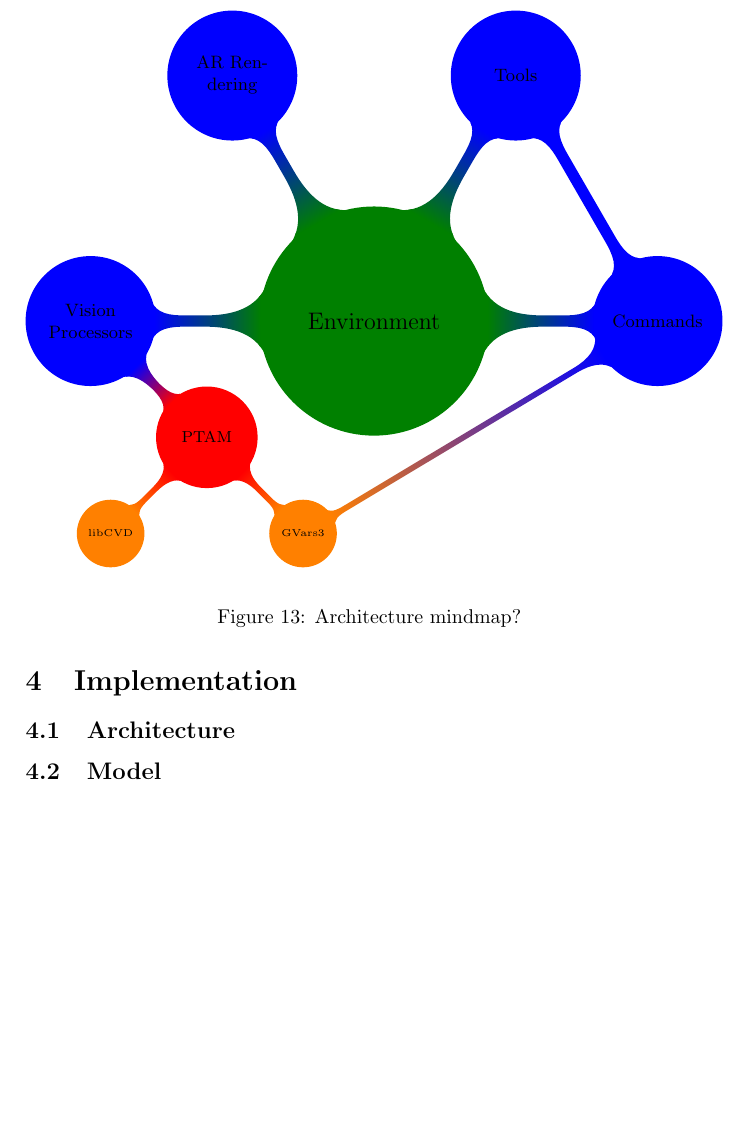
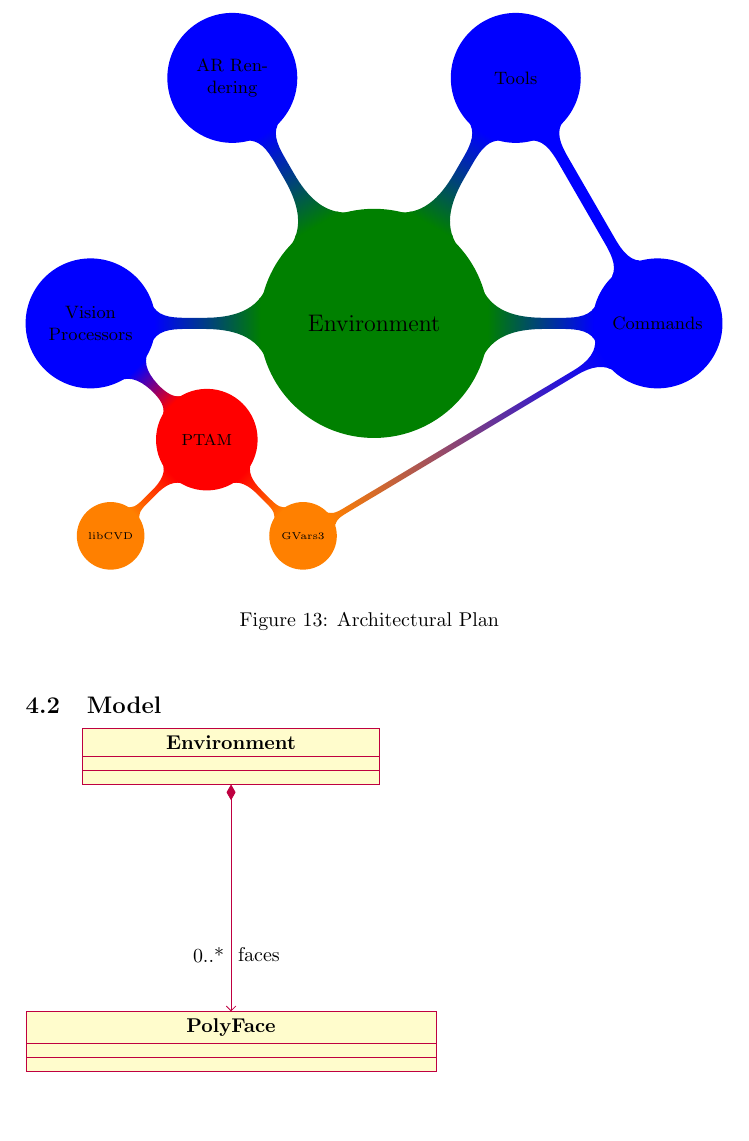
Before and after one commit to MajorError/Scanner, a LaTeX paper (report/Report.tex): part of page 15 of 19, cut so that both start at the same text, the shorter picture padded with empty space. Compiled offline with pdfLaTeX.

Commit message:
Further work on class diagram - seems to be working.

```diff
--- a/report/Report.tex
+++ b/report/Report.tex
@@ -4,14 +4,20 @@
 \usepackage{ucs}
 \usepackage{caption}
 \usepackage{pst-all}
+
 \usepackage{xcolor}
 \usepackage{fontenc}
 \usepackage{graphicx}
+
 \usepackage[dvips]{hyperref}
 \usepackage[dcucite]{harvard}
+
 \usepackage{wrapfig}
+
 \usepackage{tikz}
-\usetikzlibrary{calc,mindmap,backgrounds}
+\usetikzlibrary{calc,mindmap,backgrounds,arrows,shapes.multipart,fit}
+\usepackage{pgf-umlcd}
+
 
 \renewcommand{\topfraction}{0.85}
 \renewcommand{\textfraction}{0.1}
@@ -261,13 +267,31 @@ It should be possible for the system to use some of the vision techniques above
     \path (tool) to[circle connection bar switch color=from (blue) to (blue)] (cmd);
 	\end{tikzpicture}
   \end{center}
-  \caption{Architecture mindmap?}
+  \caption{Architectural Plan}
   \label{archmindmap}
 \end{figure}
 
+
 \subsection{Model}
 
+\begin{tikzpicture}
+  \begin{class}[text width=5cm]{Environment}{0,0}
+%    \attribute{owner : String}
+%    \attribute{balance : Dollars = 0}
+%
+%    \operation{deposit(amount : Dollars)}
+%    \operation[0]{withdrawl(amount : Dollars)}
+  \end{class}
 
+  \begin{class}[text width=7cm]{PolyFace}{0,-5}
+%    \inherit{BankAccount}
+%    \attribute{insufficientFundsFee : Dollars}
+%
+%    \operation{processCheck ( checkToProcess : Check )}
+%    \operation{withdrawal ( amount : Dollars )}
+  \end{class}
+  \composition{Environment}{faces}{0..*}{PolyFace}
+\end{tikzpicture}
 \subsection{Augmented Reality Rendering \& User Experience}
 
 \subsection{Vision Processors}
```
Also changed, not shown: report/Report.tex (2 more changed lines).
